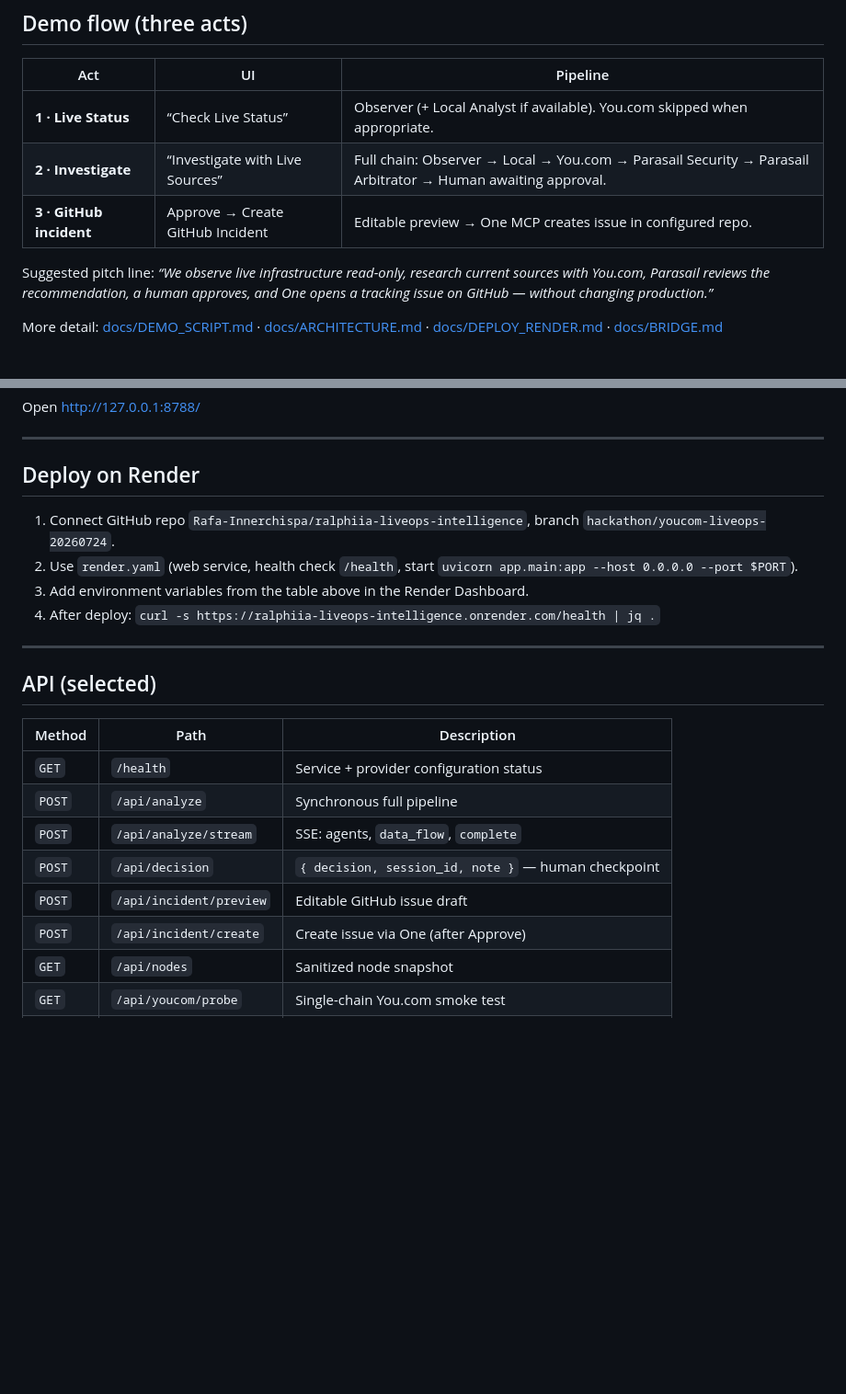
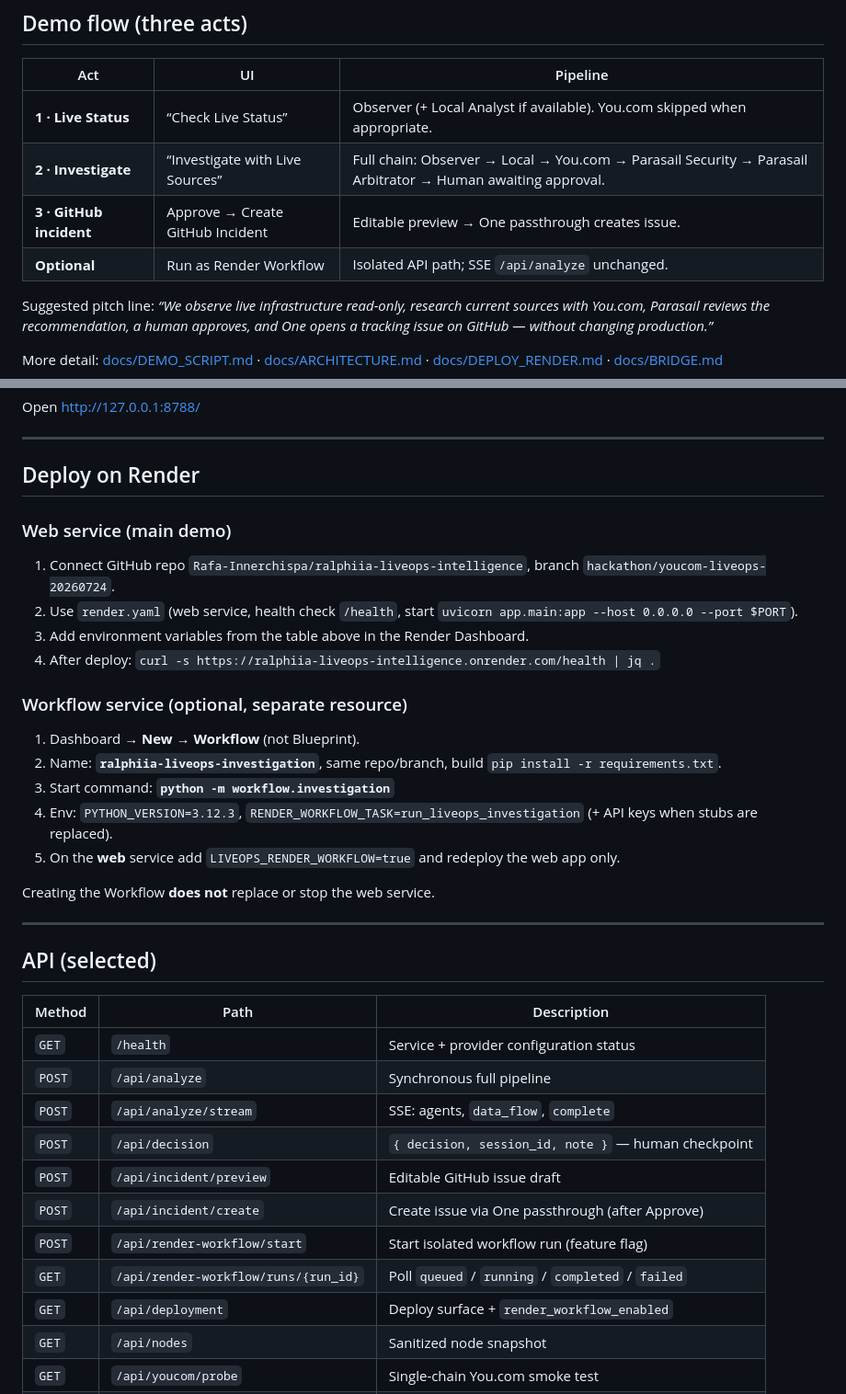
Before and after one commit to Rafa-Innerchispa/ralphiia-liveops-intelligence, a Markdown page: README.md, 2 parts joined by grey strips. Shown at 92% size. GitHub-like rendering; blank space fills up the shorter version.

```diff
--- a/README.md
+++ b/README.md
@@ -135,7 +157,8 @@ Render cannot reach private lab IPs directly. A **read-only HTTPS bridge** expos
 |-----|-----|----------|
 | **1 · Live Status** | “Check Live Status” | Observer (+ Local Analyst if available). You.com skipped when appropriate. |
 | **2 · Investigate** | “Investigate with Live Sources” | Full chain: Observer → Local → You.com → Parasail Security → Parasail Arbitrator → Human awaiting approval. |
-| **3 · GitHub incident** | Approve → Create GitHub Incident | Editable preview → One MCP creates issue in configured repo. |
+| **3 · GitHub incident** | Approve → Create GitHub Incident | Editable preview → One passthrough creates issue. |
+| **Optional** | Run as Render Workflow | Isolated API path; SSE `/api/analyze` unchanged. |
 
 Suggested pitch line: *“We observe live infrastructure read-only, research current sources with You.com, Parasail reviews the recommendation, a human approves, and One opens a tracking issue on GitHub — without changing production.”*
 
@@ -190,10 +217,22 @@ Open http://127.0.0.1:8788/
 
 ## Deploy on Render
 
+### Web service (main demo)
+
 1. Connect GitHub repo `Rafa-Innerchispa/ralphiia-liveops-intelligence`, branch `hackathon/youcom-liveops-20260724`.
 2. Use `render.yaml` (web service, health check `/health`, start `uvicorn app.main:app --host 0.0.0.0 --port $PORT`).
 3. Add environment variables from the table above in the Render Dashboard.
 4. After deploy: `curl -s https://ralphiia-liveops-intelligence.onrender.com/health | jq .`
+
+### Workflow service (optional, separate resource)
+
+1. Dashboard → **New → Workflow** (not Blueprint).
+2. Name: **`ralphiia-liveops-investigation`**, same repo/branch, build `pip install -r requirements.txt`.
+3. Start command: **`python -m workflow.investigation`**
+4. Env: `PYTHON_VERSION=3.12.3`, `RENDER_WORKFLOW_TASK=run_liveops_investigation` (+ API keys when stubs are replaced).
+5. On the **web** service add `LIVEOPS_RENDER_WORKFLOW=true` and redeploy the web app only.
+
+Creating the Workflow **does not** replace or stop the web service.
 
 ---
 
@@ -206,7 +245,10 @@ Open http://127.0.0.1:8788/
 | `POST` | `/api/analyze/stream` | SSE: agents, `data_flow`, `complete` |
 | `POST` | `/api/decision` | `{ decision, session_id, note }` — human checkpoint |
 | `POST` | `/api/incident/preview` | Editable GitHub issue draft |
-| `POST` | `/api/incident/create` | Create issue via One (after Approve) |
+| `POST` | `/api/incident/create` | Create issue via One passthrough (after Approve) |
+| `POST` | `/api/render-workflow/start` | Start isolated workflow run (feature flag) |
+| `GET` | `/api/render-workflow/runs/{run_id}` | Poll `queued` / `running` / `completed` / `failed` |
+| `GET` | `/api/deployment` | Deploy surface + `render_workflow_enabled` |
 | `GET` | `/api/nodes` | Sanitized node snapshot |
 | `GET` | `/api/youcom/probe` | Single-chain You.com smoke test |
 | `GET` | `/api/build-review` | Opsera build review artifact |
```
Also changed, not shown: other parts of README.md (+37 -11 lines).
